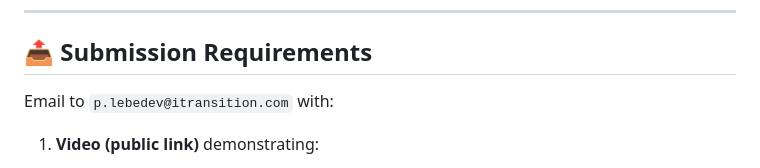
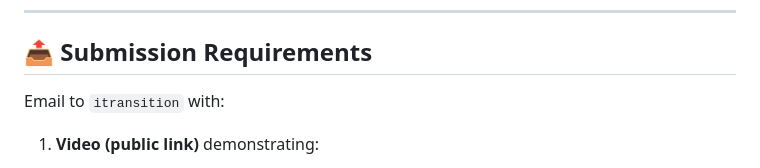
Before and after one commit to the-sudipta/itransition, a Markdown page: task_3/README.md, the part around the change. Drawn GitHub-style.

Commit message:
🗑 cleanup: Cleanup Sophisticated Elements
Removed or simplified sophisticated or overly complex elements from the project to improve maintainability, enhance readability, and reduce unnecessary clutter across relevant files and code sections.

```diff
--- a/task_3/README.md
+++ b/task_3/README.md
@@ -135,7 +135,7 @@ Choose your dice:
 
 ## 📤 Submission Requirements
 
-Email to `p.lebedev@itransition.com` with:
+Email to `itransition` with:
 
 1. **Video (public link)** demonstrating:
    - Launch with **4 identical dice** (`1,2,3,4,5,6` ×4).
```
